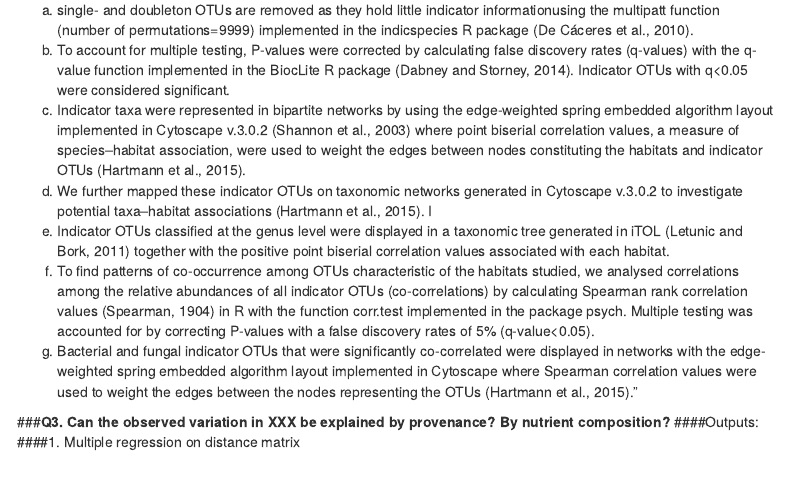
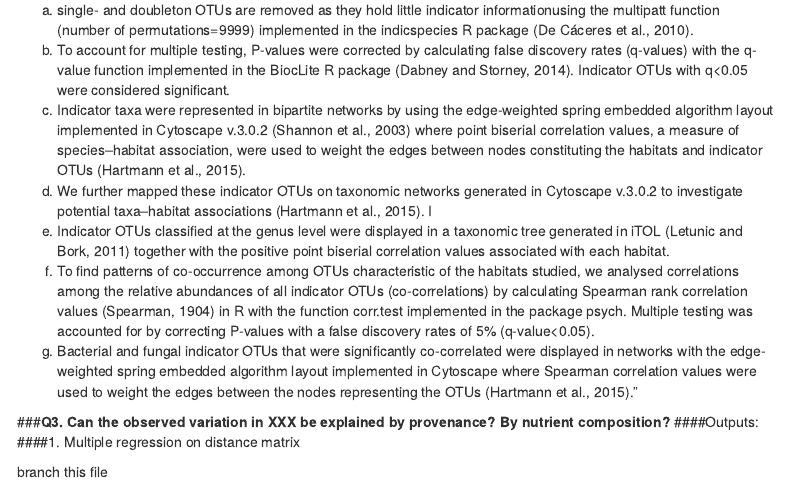
Before and after one commit to mmaltz/DustMS_Rmarkdown, an R Markdown document (dustms.Rmd): the page in a window 1100 px wide, from 620 px down. Rendered offline with R 4.5, knitr and Pandoc, with nearby package versions; menus at the side of the page are left out.

Commit message:
test
abc

```diff
--- a/dustms.Rmd
+++ b/dustms.Rmd
@@ -45,3 +45,5 @@ This procedure identifies OTUs as indicator species independently from their abu
 ###**Q3. Can the observed variation in XXX be explained by provenance? By nutrient composition?**
 ####Outputs:
 ####1. Multiple regression on distance matrix
+
+branch this file
```
